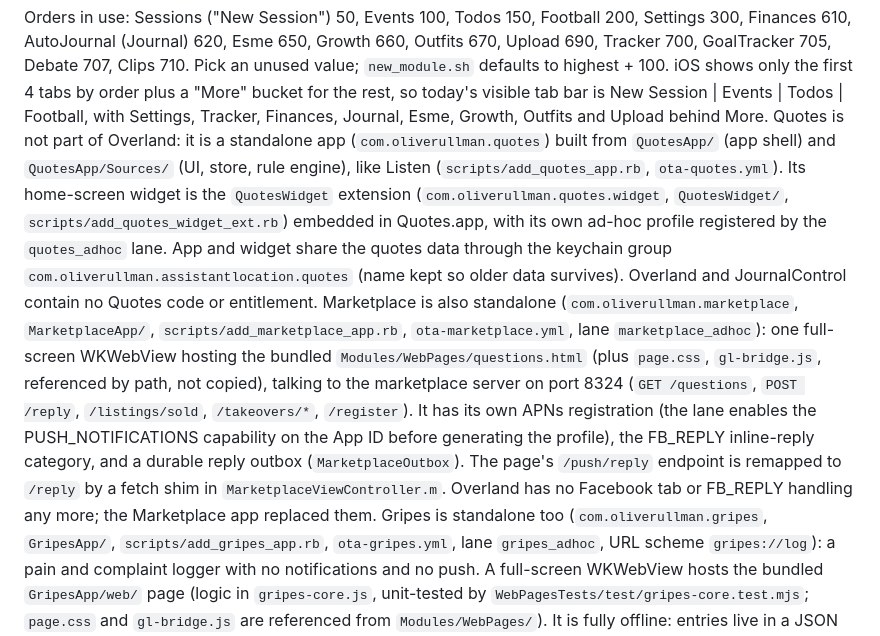
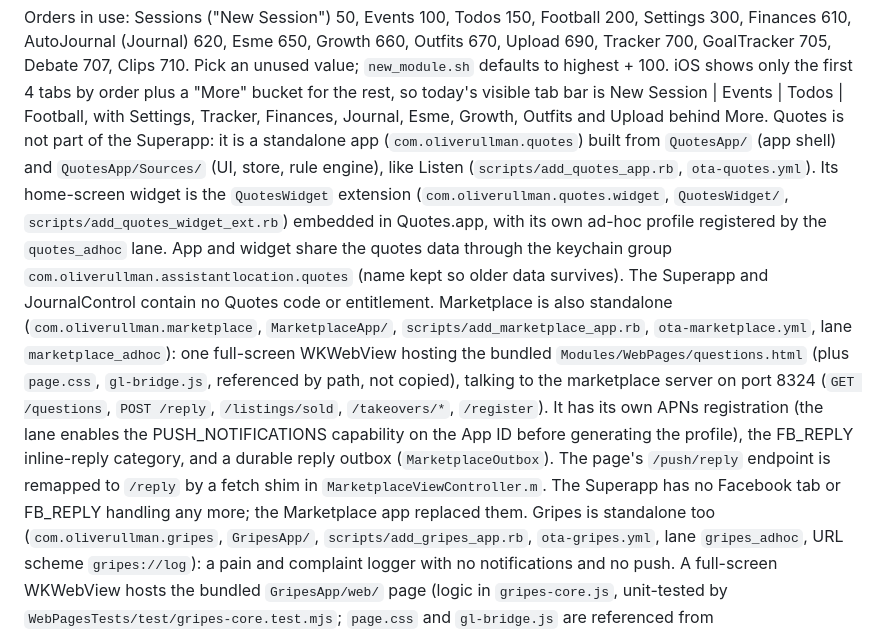
Before and after one commit to oriooctopus/assistant-location, a Markdown page: MODULES.md, the part around the change. Drawn GitHub-style.

Commit message:
docs: call the main iOS app the Superapp
Co-Authored-By: Claude Opus 5.5 <noreply@anthropic.com>
Claude-Session: https://claude.ai/code/session_01HekHoLkHv4TX6cEt7iNkRu

```diff
--- a/MODULES.md
+++ b/MODULES.md
@@ -50,13 +50,13 @@ Esme 650, Growth 660, Outfits 670, Upload 690, Tracker 700, GoalTracker 705, Deb
 iOS shows only the first 4 tabs by order plus a "More" bucket for the rest,
 so today's visible tab bar is New Session | Events | Todos | Football, with
 Settings, Tracker, Finances, Journal, Esme, Growth, Outfits and Upload behind More.
-Quotes is not part of Overland: it is a standalone app (`com.oliverullman.quotes`) built from
+Quotes is not part of the Superapp: it is a standalone app (`com.oliverullman.quotes`) built from
 `QuotesApp/` (app shell) and `QuotesApp/Sources/` (UI, store, rule engine), like Listen
 (`scripts/add_quotes_app.rb`, `ota-quotes.yml`). Its home-screen widget is the `QuotesWidget`
 extension (`com.oliverullman.quotes.widget`, `QuotesWidget/`, `scripts/add_quotes_widget_ext.rb`)
 embedded in Quotes.app, with its own ad-hoc profile registered by the `quotes_adhoc` lane. App and
 widget share the quotes data through the keychain group
-`com.oliverullman.assistantlocation.quotes` (name kept so older data survives). Overland and
+`com.oliverullman.assistantlocation.quotes` (name kept so older data survives). The Superapp and
 JournalControl contain no Quotes code or entitlement.
 Marketplace is also standalone (`com.oliverullman.marketplace`, `MarketplaceApp/`,
 `scripts/add_marketplace_app.rb`, `ota-marketplace.yml`, lane `marketplace_adhoc`): one
@@ -66,7 +66,7 @@ full-screen WKWebView hosting the bundled `Modules/WebPages/questions.html` (plu
 registration (the lane enables the PUSH_NOTIFICATIONS capability on the App ID before generating the
 profile), the FB_REPLY inline-reply category, and a durable reply outbox (`MarketplaceOutbox`). The
 page's `/push/reply` endpoint is remapped to `/reply` by a fetch shim in `MarketplaceViewController.m`.
-Overland has no Facebook tab or FB_REPLY handling any more; the Marketplace app replaced them.
+The Superapp has no Facebook tab or FB_REPLY handling any more; the Marketplace app replaced them.
 Gripes is standalone too (`com.oliverullman.gripes`, `GripesApp/`, `scripts/add_gripes_app.rb`,
 `ota-gripes.yml`, lane `gripes_adhoc`, URL scheme `gripes://log`): a pain and complaint logger with no
 notifications and no push. A full-screen WKWebView hosts the bundled `GripesApp/web/` page (logic in
```
